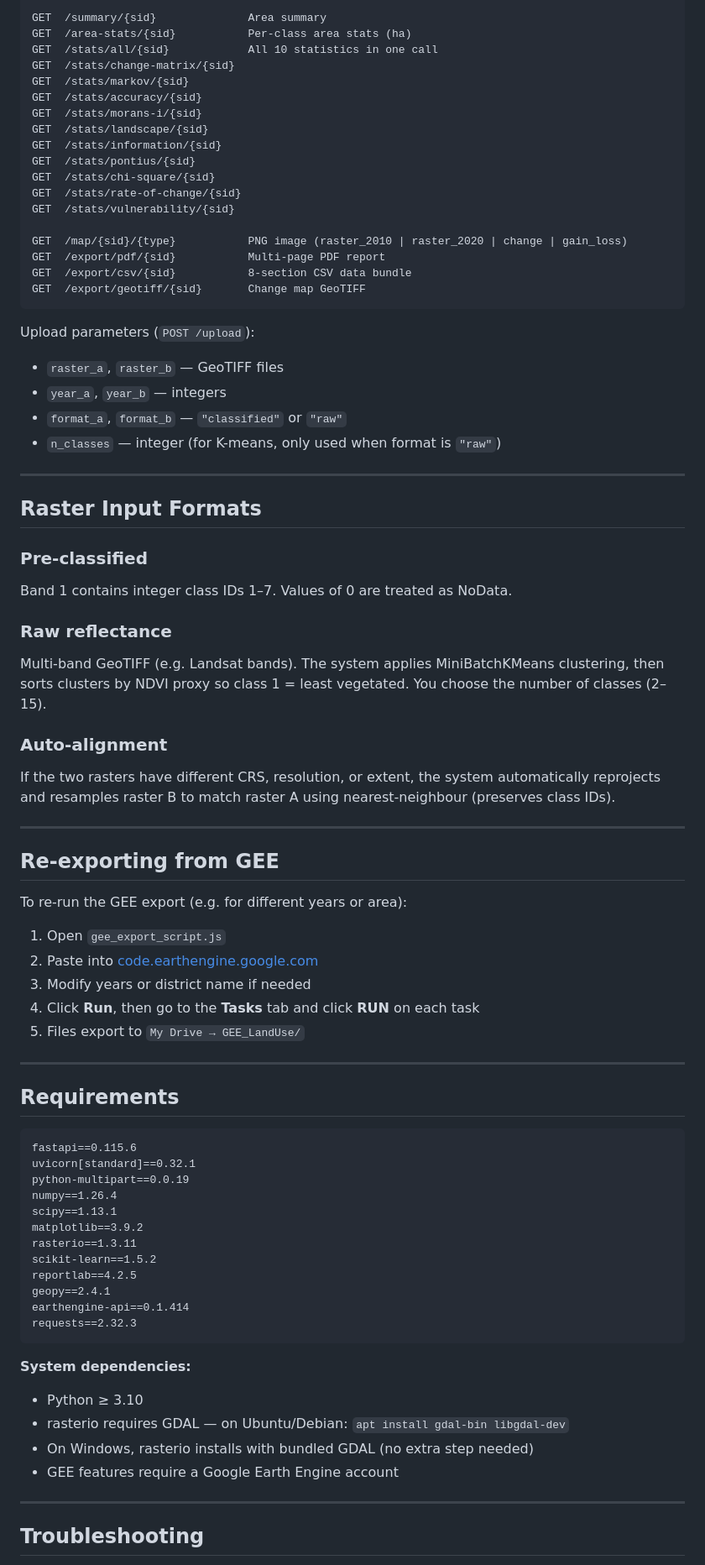
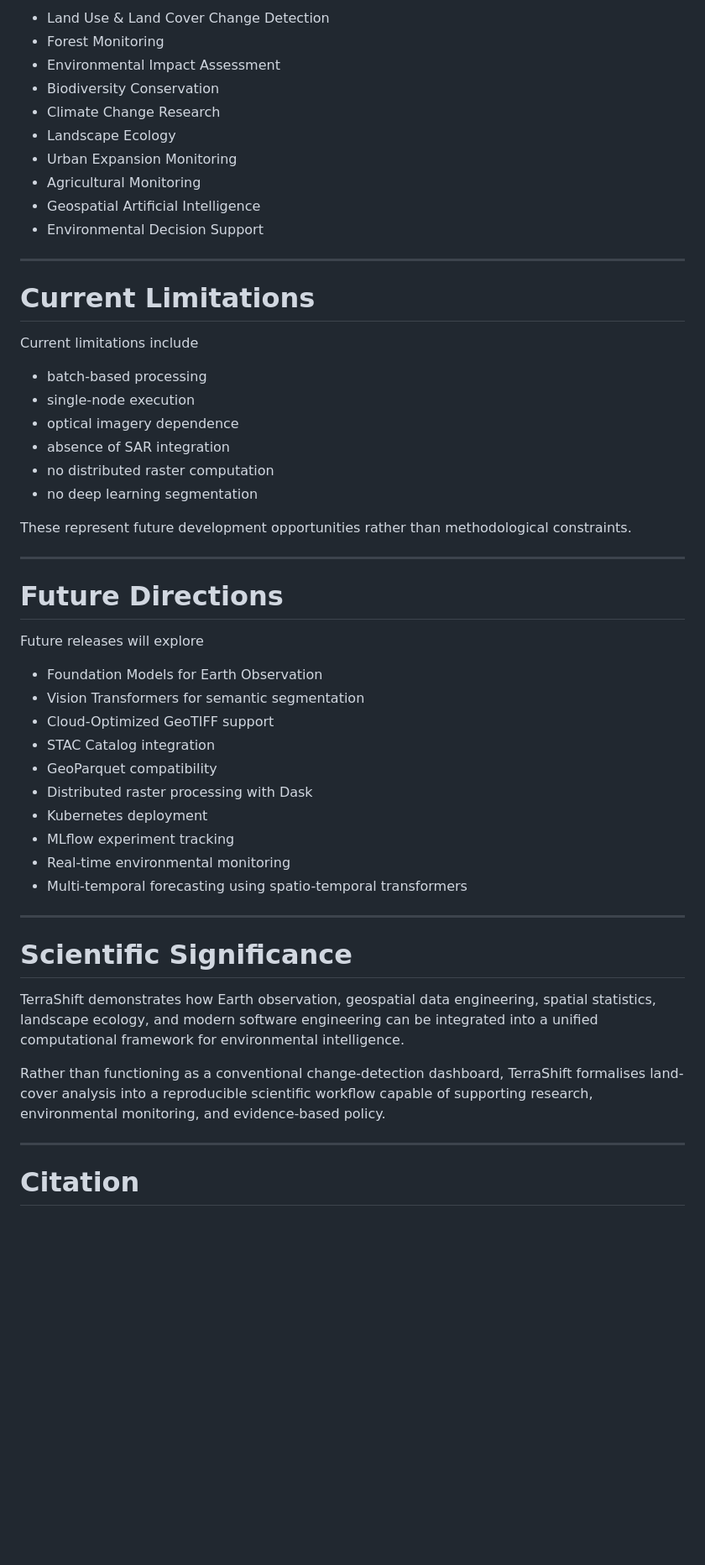
Before and after one commit to navvyiin/land-use-change-detection, a Markdown page: README.md, the part around one of its changes. Shown at 84% size. GitHub-like rendering; blank space fills up the shorter version.

````diff
--- a/README.md
+++ b/README.md
@@ -135,81 +437,56 @@ POST /gee/fetch                  Fetch classified rasters from GEE
 
-GET  /summary/{sid}              Area summary
-GET  /area-stats/{sid}           Per-class area stats (ha)
-GET  /stats/all/{sid}            All 10 statistics in one call
-GET  /stats/change-matrix/{sid}
-GET  /stats/markov/{sid}
-GET  /stats/accuracy/{sid}
-GET  /stats/morans-i/{sid}
-GET  /stats/landscape/{sid}
-GET  /stats/information/{sid}
-GET  /stats/pontius/{sid}
-GET  /stats/chi-square/{sid}
-GET  /stats/rate-of-change/{sid}
-GET  /stats/vulnerability/{sid}
-
-GET  /map/{sid}/{type}           PNG image (raster_2010 | raster_2020 | change | gain_loss)
-GET  /export/pdf/{sid}           Multi-page PDF report
-GET  /export/csv/{sid}           8-section CSV data bundle
-GET  /export/geotiff/{sid}       Change map GeoTIFF
-```
-
-Upload parameters (`POST /upload`):
-- `raster_a`, `raster_b` — GeoTIFF files
-- `year_a`, `year_b` — integers
-- `format_a`, `format_b` — `"classified"` or `"raw"`
-- `n_classes` — integer (for K-means, only used when format is `"raw"`)
+- Land Use & Land Cover Change Detection
+- Forest Monitoring
+- Environmental Impact Assessment
+- Biodiversity Conservation
+- Climate Change Research
+- Landscape Ecology
+- Urban Expansion Monitoring
+- Agricultural Monitoring
+- Geospatial Artificial Intelligence
+- Environmental Decision Support
 
 ---
 
-## Raster Input Formats
+# Current Limitations
 
-### Pre-classified
-Band 1 contains integer class IDs 1–7. Values of 0 are treated as NoData.
+Current limitations include
 
-### Raw reflectance
-Multi-band GeoTIFF (e.g. Landsat bands). The system applies MiniBatchKMeans clustering, then sorts clusters by NDVI proxy so class 1 = least vegetated. You choose the number of classes (2–15).
+- batch-based processing
+- single-node execution
+- optical imagery dependence
+- absence of SAR integration
+- no distributed raster computation
+- no deep learning segmentation
 
-### Auto-alignment
-If the two rasters have different CRS, resolution, or extent, the system automatically reprojects and resamples raster B to match raster A using nearest-neighbour (preserves class IDs).
+These represent future development opportunities rather than methodological constraints.
 
 ---
 
-## Re-exporting from GEE
+# Future Directions
 
-To re-run the GEE export (e.g. for different years or area):
+Future releases will explore
 
-1. Open `gee_export_script.js`
-2. Paste into [code.earthengine.google.com](https://code.earthengine.google.com)
-3. Modify years or district name if needed
-4. Click **Run**, then go to the **Tasks** tab and click **RUN** on each task
-5. Files export to `My Drive → GEE_LandUse/`
+- Foundation Models for Earth Observation
+- Vision Transformers for semantic segmentation
+- Cloud-Optimized GeoTIFF support
+- STAC Catalog integration
+- GeoParquet compatibility
+- Distributed raster processing with Dask
+- Kubernetes deployment
+- MLflow experiment tracking
+- Real-time environmental monitoring
+- Multi-temporal forecasting using spatio-temporal transformers
 
 ---
 
-## Requirements
+# Scientific Significance
 
-```
-fastapi==0.115.6
-uvicorn[standard]==0.32.1
-python-multipart==0.0.19
-numpy==1.26.4
-scipy==1.13.1
-matplotlib==3.9.2
-rasterio==1.3.11
-scikit-learn==1.5.2
-reportlab==4.2.5
-geopy==2.4.1
-earthengine-api==0.1.414
-requests==2.32.3
-```
+TerraShift demonstrates how Earth observation, geospatial data engineering, spatial statistics, landscape ecology, and modern software engineering can be integrated into a unified computational framework for environmental intelligence.
 
-**System dependencies:**
-- Python ≥ 3.10
-- rasterio requires GDAL — on Ubuntu/Debian: `apt install gdal-bin libgdal-dev`
-- On Windows, rasterio installs with bundled GDAL (no extra step needed)
-- GEE features require a Google Earth Engine account
+Rather than functioning as a conventional change-detection dashboard, TerraShift formalises land-cover analysis into a reproducible scientific workflow capable of supporting research, environmental monitoring, and evidence-based policy.
 
 ---
 
-## Troubleshooting
+# Citation
 
````
Also changed, not shown: other parts of README.md (+420 -91 lines).
